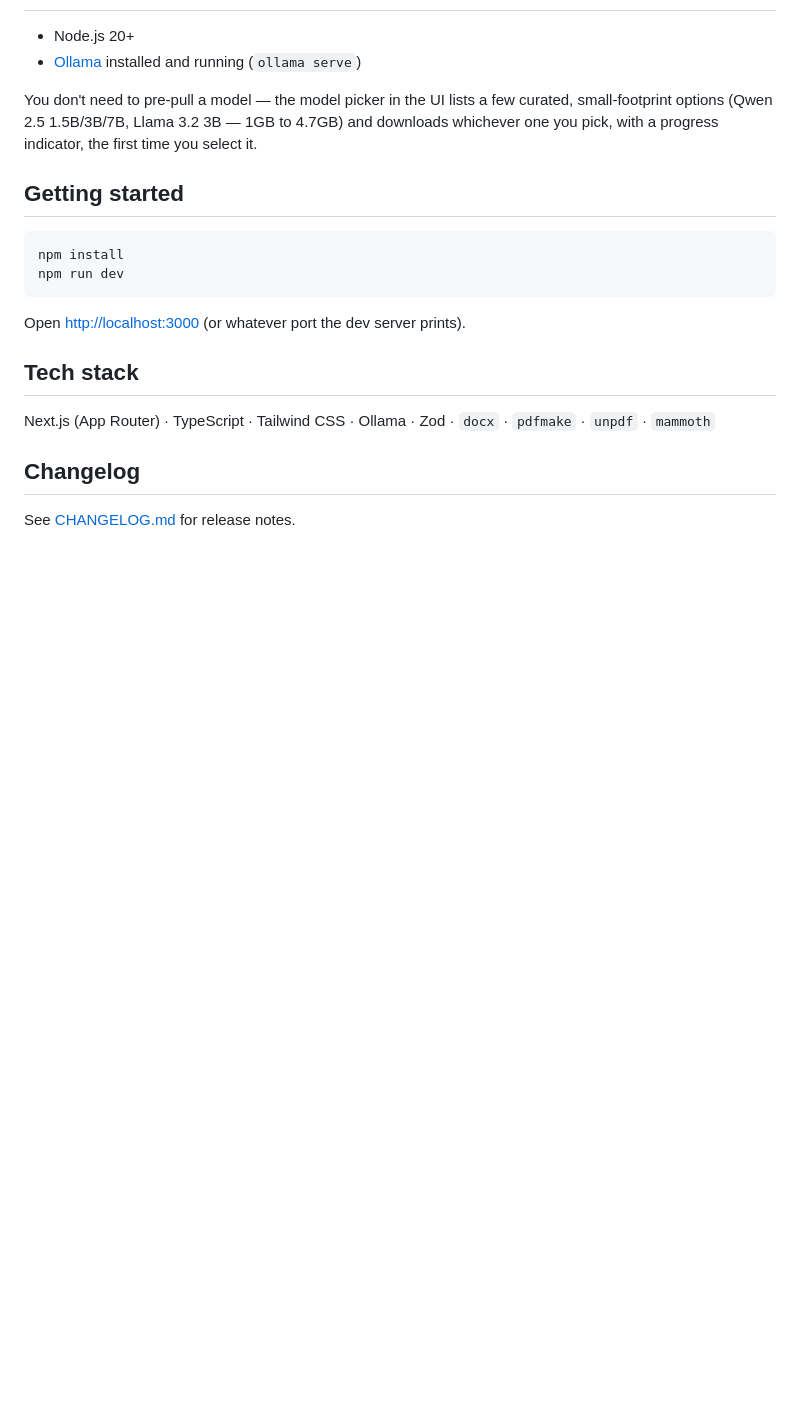
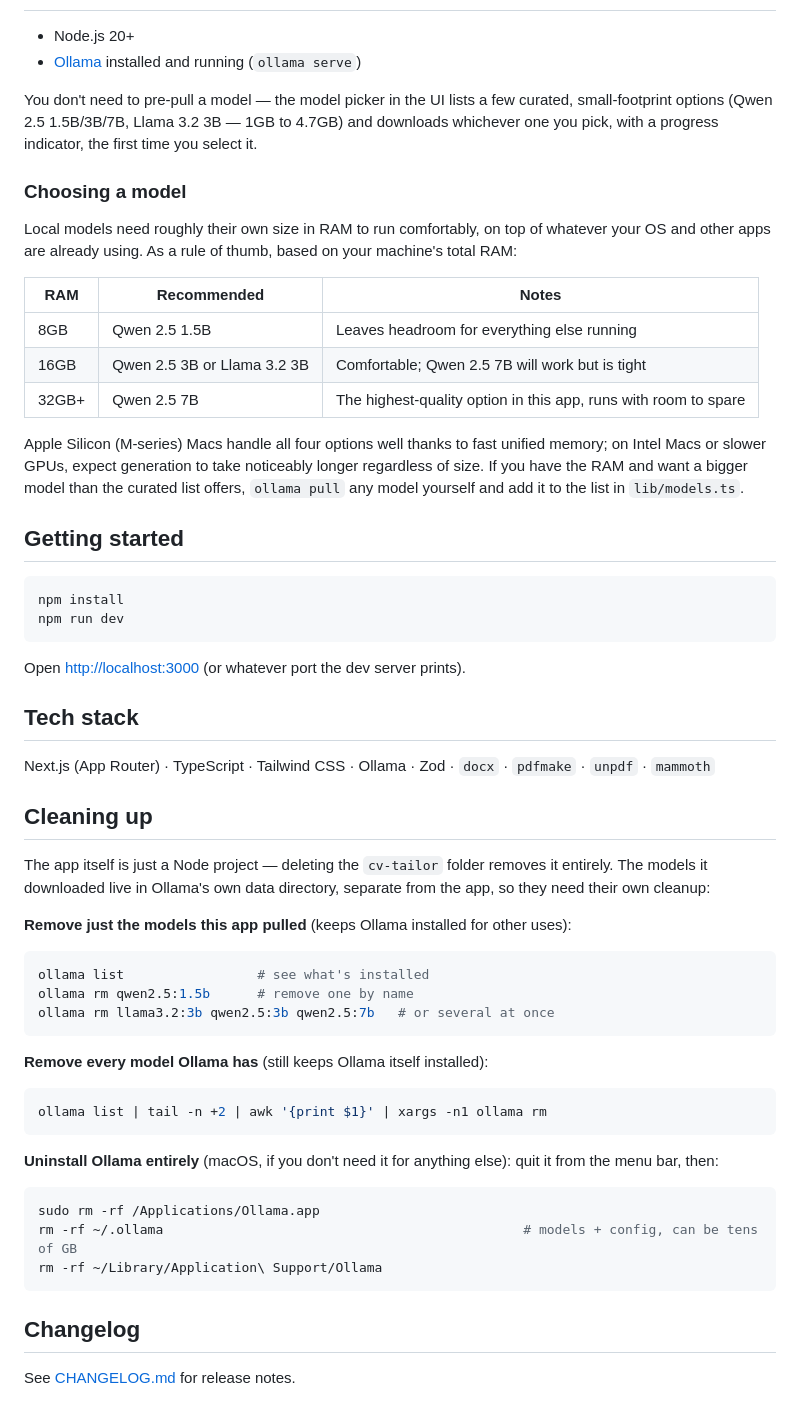
Before and after one commit to adamorad/cv-tailor, a Markdown page: README.md, the part around the change. Drawn GitHub-style; blank space fills up the shorter version.

````diff
--- a/README.md
+++ b/README.md
@@ -32,6 +32,18 @@ There's no agent loop, no tool-calling, no multi-step pipeline — just one prom
 
 You don't need to pre-pull a model — the model picker in the UI lists a few curated, small-footprint options (Qwen 2.5 1.5B/3B/7B, Llama 3.2 3B — 1GB to 4.7GB) and downloads whichever one you pick, with a progress indicator, the first time you select it.
 
+### Choosing a model
+
+Local models need roughly their own size in RAM to run comfortably, on top of whatever your OS and other apps are already using. As a rule of thumb, based on your machine's total RAM:
+
+| RAM   | Recommended                 | Notes                                                           |
+| ----- | --------------------------- | --------------------------------------------------------------- |
+| 8GB   | Qwen 2.5 1.5B               | Leaves headroom for everything else running                     |
+| 16GB  | Qwen 2.5 3B or Llama 3.2 3B | Comfortable; Qwen 2.5 7B will work but is tight                 |
+| 32GB+ | Qwen 2.5 7B                 | The highest-quality option in this app, runs with room to spare |
+
+Apple Silicon (M-series) Macs handle all four options well thanks to fast unified memory; on Intel Macs or slower GPUs, expect generation to take noticeably longer regardless of size. If you have the RAM and want a bigger model than the curated list offers, `ollama pull` any model yourself and add it to the list in `lib/models.ts`.
+
 ## Getting started
 
 ```bash
@@ -45,6 +57,32 @@ Open [http://localhost:3000](http://localhost:3000) (or whatever port the dev se
 
 Next.js (App Router) · TypeScript · Tailwind CSS · Ollama · Zod · `docx` · `pdfmake` · `unpdf` · `mammoth`
 
+## Cleaning up
+
+The app itself is just a Node project — deleting the `cv-tailor` folder removes it entirely. The models it downloaded live in Ollama's own data directory, separate from the app, so they need their own cleanup:
+
+**Remove just the models this app pulled** (keeps Ollama installed for other uses):
+
+```bash
+ollama list                 # see what's installed
+ollama rm qwen2.5:1.5b      # remove one by name
+ollama rm llama3.2:3b qwen2.5:3b qwen2.5:7b   # or several at once
+```
+
+**Remove every model Ollama has** (still keeps Ollama itself installed):
+
+```bash
+ollama list | tail -n +2 | awk '{print $1}' | xargs -n1 ollama rm
+```
+
+**Uninstall Ollama entirely** (macOS, if you don't need it for anything else): quit it from the menu bar, then:
+
+```bash
+sudo rm -rf /Applications/Ollama.app
+rm -rf ~/.ollama                                              # models + config, can be tens of GB
+rm -rf ~/Library/Application\ Support/Ollama
+```
+
 ## Changelog
 
 See [CHANGELOG.md](./CHANGELOG.md) for release notes.
````
Also changed, not shown: CHANGELOG.md (+8 -0 lines), docs/screenshots/hero.jpg, docs/screenshots/model-picker.jpg, docs/screenshots/preview.jpg, 1 other file.
